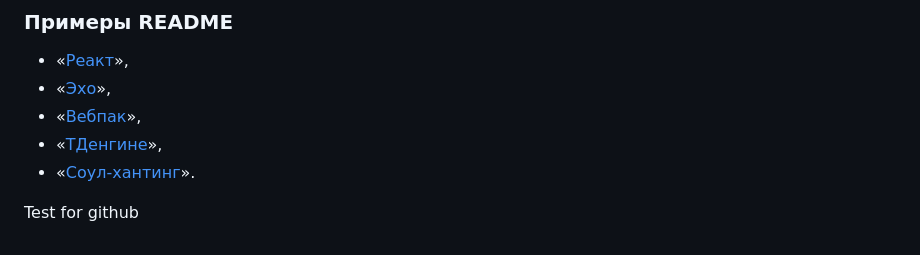
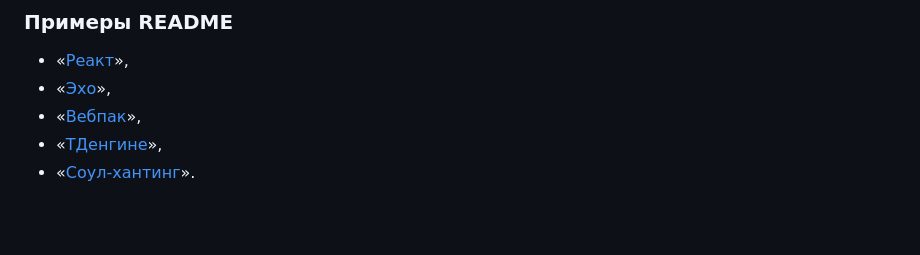
Before and after one commit to Mishulka/messenger, a Markdown page: README.md, the part around the change. Drawn GitHub-style; blank space fills up the shorter version.

```diff
--- a/README.md
+++ b/README.md
@@ -81,5 +81,3 @@ README — первое, что прочитает пользователь, к
 - «[Вебпак](https://github.com/webpack/webpack)»,
 - «[ТДенгине](https://github.com/taosdata/TDengine)»,
 - «[Соул-хантинг](https://github.com/vladpereskokov/soul-hunting/)».
-
-Test for github
```
